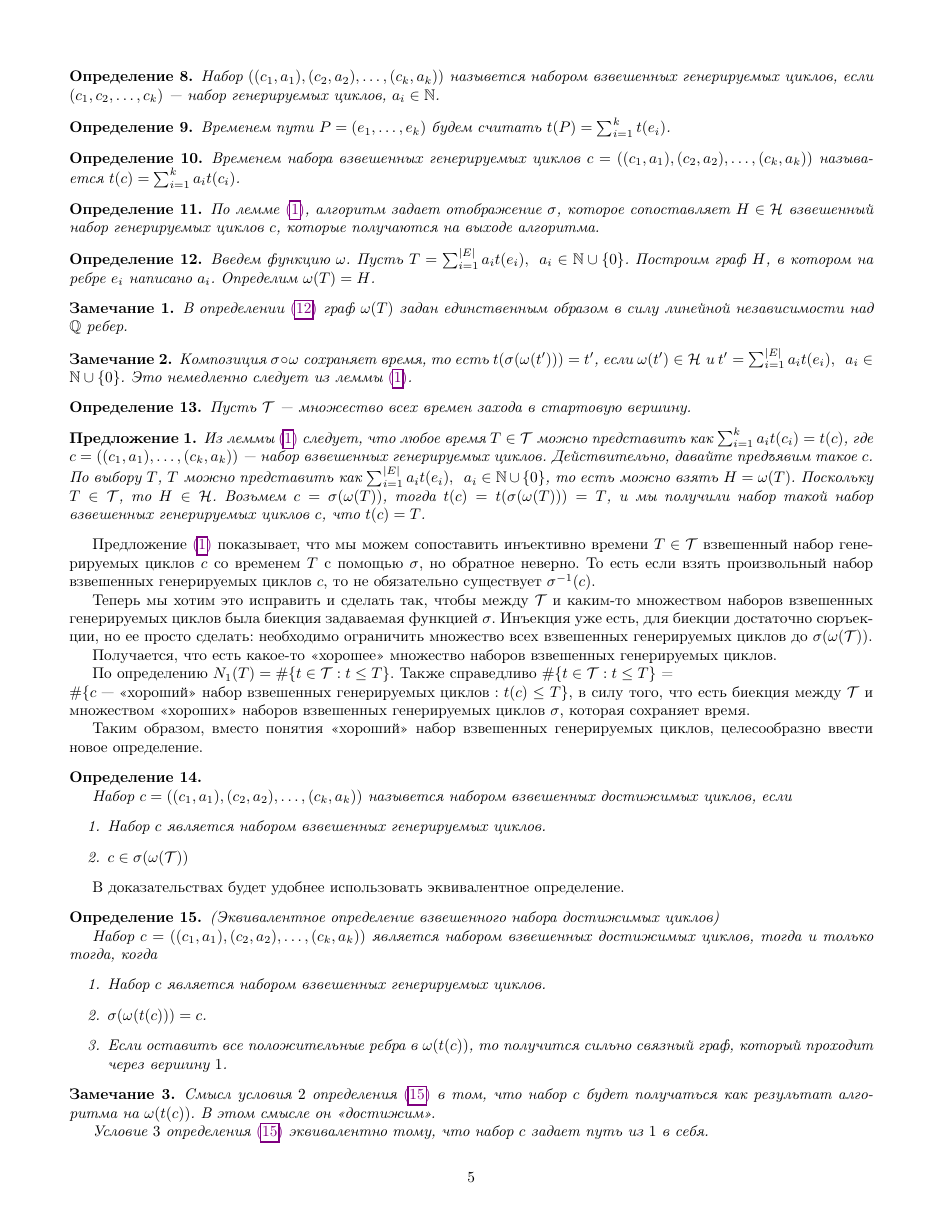
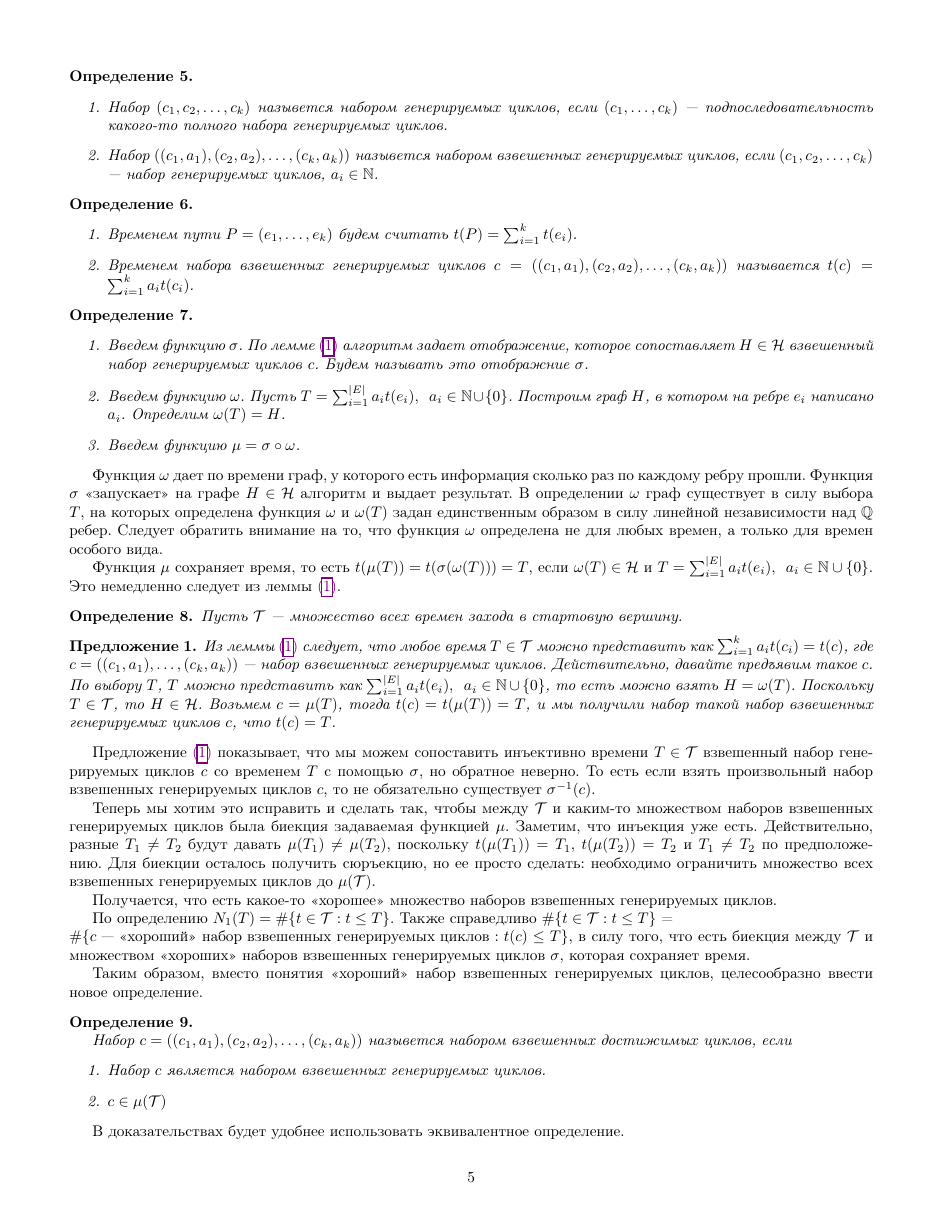
Before and after one commit to daniilpyatko/proj_tex, a LaTeX document (draft.tex): page 5 of 13. Compiled offline with pdfLaTeX.

Commit message:
Put definitions together and a lot of other minor stuff

```diff
--- a/draft.tex
+++ b/draft.tex
@@ -16,6 +16,8 @@
 \usepackage[section]{placeins}
 \usepackage{tikz}
 \usepackage{pdfpages}
+\usepackage{placeins} % to break floats
+\usepackage{flafter}  % to break floats
 % \usepackage{algorithm2e}
 \usepackage[ruled,vlined]{algorithm2e}
 \newcommand\mycommfont[1]{\ttfamily\textcolor{blue}{#1}}
@@ -372,36 +366,38 @@ $H' \in \mathcal{H}$ --- то, что <<осталось>> от $H$ после
 %     Аналогично можно переформулировать определение набора генерируемых циклов$c_{1}$ получен с использованием $\texttt{шага 1}$ без отмеченных ребер, а для остальных выполнено $c_{1} \xrightarrow{v_{1}}\ldots\xrightarrow{v_{i_{1}}} c_{2} \xrightarrow{v_{i_{1} + 1}}\ldots\xrightarrow{v_{i_{2}}}c_{3} \ldots c_{k - 1}\xrightarrow{v_{i_{k - 2} + 1}}\ldots\xrightarrow{v_{\beta}}c_{k}, \squad i_{j} < i_{j + 1}$. То есть $c_{j}$ был получени из $c_{j - 1}$ отмечанием соответствующих ребер в $v_{i_{j - 2} + 1} \ldots v_{i_{j - 1}}$ и запуском $\texttt{шага 1}$.
 % \end{corollary}
 
-\begin{definition}
+\begin{definition} $ $
     \label{gen}
-    Набор $((c_{1}, a_{1}), (c_{2}, a_{2}), \ldots, (c_{k}, a_{k}))$ назывется набором взвешенных генерируемых циклов, если $(c_{1}, c_{2}, \ldots, c_{k})$ --- набор генерируемых циклов, $a_{i} \in \mathbb{N}$.
+    \begin{enumerate}
+        \item Набор $(c_{1}, c_{2}, \ldots, c_{k})$ назывется набором генерируемых циклов, если $(c_{1}, \ldots, c_{k})$ --- подпоследовательность какого-то полного набора генерируемых циклов.
+        \item Набор $((c_{1}, a_{1}), (c_{2}, a_{2}), \ldots, (c_{k}, a_{k}))$ назывется набором взвешенных генерируемых циклов, если $(c_{1}, c_{2}, \ldots, c_{k})$ --- набор генерируемых циклов, $a_{i} \in \mathbb{N}$.
+    \end{enumerate}
 \end{definition}
 
-\begin{definition}
-    Временем пути $P = (e_{1}, \ldots, e_{k})$ будем считать $t(P) = \sum_{i = 1}^{k}{t(e_{i})}$.
+\begin{definition} $ $
+    \begin{enumerate}
+        \item Временем пути $P = (e_{1}, \ldots, e_{k})$ будем считать $t(P) = \sum_{i = 1}^{k}{t(e_{i})}$.
+        \item Временем набора взвешенных генерируемых циклов $c = ((c_{1}, a_{1}), (c_{2}, a_{2}), \ldots, (c_{k}, a_{k}))$ называется $t(c) = \sum_{i = 1}^{k}{a_{i}t(c_{i})}$.
+    \end{enumerate}
 \end{definition}
 
-\begin{definition}
-    Временем набора взвешенных генерируемых циклов $c = ((c_{1}, a_{1}), (c_{2}, a_{2}), \ldots, (c_{k}, a_{k}))$ называется $t(c) = \sum_{i = 1}^{k}{a_{i}t(c_{i})}$.
+
+\begin{definition} $ $
+    \label{def:omega}
+    \begin{enumerate}
+        \item Введем функцию $\sigma$. По лемме \eqref{lemma:algo} алгоритм задает отображение, которое сопоставляет $H \in \mathcal{H}$ взвешенный набор генерируемых циклов $c$. Будем называть это отображние $\sigma$.
+        \item Введем функцию $\omega$. Пусть $T = \sum_{i = 1}^{|E|}{a_{i}t(e_{i})}, \squad a_{i} \in \mathbb{N} \cup \{0\}$. Построим граф $H$, в котором на ребре $e_{i}$ написано $a_{i}$. Определим $\omega(T) = H$.
+        \item Введем функцию $\mu = \sigma \circ \omega$.
+    \end{enumerate}
 \end{definition}
 
-\begin{definition}
-    По лемме \eqref{lemma:algo}, алгоритм задает отображение $\sigma$, которое сопоставляет $H \in \mathcal{H}$ взвешенный набор генерируемых циклов $c$, которые получаются на выходе алгоритма.
-\end{definition}
+Функция $\omega$ дает по времени граф, у которого есть информация сколько раз по каждому ребру прошли. Функция $\sigma$ <<запускает>> на графе
+$H \in \mathcal{H}$ алгоритм и выдает результат.
+В определении $\omega$ граф существует в силу выбора $T$, на которых определена функция $\omega$ и $\omega(T)$ задан единственным образом в силу линейной независимости над $\mathbb{Q}$ ребер.
+Следует обратить внимание на то, что функция $\omega$ определена не для любых времен, а только для времен особого вида.
 
-\begin{definition}
-    \label{def:omega}
-    Введем функцию $\omega$.
-    Пусть $T = \sum_{i = 1}^{|E|}{a_{i}t(e_{i})}, \squad a_{i} \in \mathbb{N} \cup \{0\}$. Построим граф $H$, в котором на ребре $e_{i}$ написано $a_{i}$. Определим $\omega(T) = H$.
-\end{definition}
+Функция $\mu$ сохраняет время, то есть $t(\mu(T)) = t(\sigma(\omega(T))) = T$, если $\omega(T) \in \mathcal{H}$ и $T = \sum_{i = 1}^{|E|}{a_{i}t(e_{i})}, \squad a_{i} \in \mathbb{N} \cup \{0\}$. Это немедленно следует из леммы \eqref{lemma:algo}.
 
-\begin{note}
-    В определении \eqref{def:omega} граф $\omega(T)$ задан единственным образом в силу линейной независимости над $\mathbb{Q}$ ребер.
-\end{note}
-
-\begin{note}
-    Композиция $\sigma \circ \omega$ сохраняет время, то есть $t(\sigma(\omega(t'))) = t'$, если $\omega(t') \in \mathcal{H}$ и $t' = \sum_{i = 1}^{|E|}{a_{i}t(e_{i})}, \squad a_{i} \in \mathbb{N} \cup \{0\}$. Это немедленно следует из леммы \eqref{lemma:algo}.
-\end{note}
 
 
 \begin{definition}
@@ -414,13 +410,14 @@ $H' \in \mathcal{H}$ --- то, что <<осталось>> от $H$ после
 \begin{corollary}
     \label{corollary:generated}
     Из леммы \eqref{lemma:algo} следует, что любое время $T \in \mathcal{T}$ можно представить как
-    $\sum_{i = 1}^{k}{a_{i}t(c_{i})} = t(c)$, где $c = ((c_{1}, a_{1}), \ldots, (c_{k}, a_{k}))$ --- набор взвешенных генерируемых циклов. Действительно, давайте предъявим такое $c$. По выбору $T$, $T$ можно представить как $\sum_{i = 1}^{|E|}{a_{i}t(e_{i})}, \squad a_{i} \in \mathbb{N} \cup \{0\}$, то есть можно взять $H = \omega(T)$. Поскольку $T \in \mathcal{T}$, то $H \in \mathcal{H}$. Возьмем $c = \sigma(\omega(T))$, тогда $t(c) = t(\sigma(\omega(T))) = T$, и мы получили набор такой набор взвешенных генерируемых циклов $c$, что $t(c) = T$.
+    $\sum_{i = 1}^{k}{a_{i}t(c_{i})} = t(c)$, где $c = ((c_{1}, a_{1}), \ldots, (c_{k}, a_{k}))$ --- набор взвешенных генерируемых циклов. Действительно, давайте предъявим такое $c$. По выбору $T$, $T$ можно представить как $\sum_{i = 1}^{|E|}{a_{i}t(e_{i})}, \squad a_{i} \in \mathbb{N} \cup \{0\}$, то есть можно взять $H = \omega(T)$. Поскольку $T \in \mathcal{T}$, то $H \in \mathcal{H}$. Возьмем $c = \mu(T)$, тогда $t(c) = t(\mu(T)) = T$, и мы получили набор такой набор взвешенных генерируемых циклов $c$, что $t(c) = T$.
 \end{corollary}
 
 
 Предложение \eqref{corollary:generated} показывает, что мы можем сопоставить инъективно времени $T \in \mathcal{T}$ взвешенный набор генерируемых циклов $c$ со временем $T$ c помощью $\sigma$, но обратное неверно. То есть если взять произвольный набор взвешенных генерируемых циклов $c$, то не обязательно существует $\sigma^{-1}(c)$.
 
-Теперь мы хотим это исправить и сделать так, чтобы между $\mathcal{T}$ и каким-то множеством наборов взвешенных генерируемых циклов была биекция задаваемая функцией $\sigma$. Инъекция уже есть, для биекции достаточно сюръекции, но ее просто сделать: необходимо ограничить множество всех взвешенных генерируемых циклов до $\sigma(\omega(\mathcal{T}))$.
+Теперь мы хотим это исправить и сделать так, чтобы между $\mathcal{T}$ и каким-то множеством наборов взвешенных генерируемых циклов была биекция задаваемая функцией $\mu$. Заметим, что инъекция уже есть. Действительно, разные $T_{1} \neq T_{2}$ будут давать $\mu(T_{1}) \neq \mu(T_{2})$, поскольку
+$t(\mu(T_{1})) = T_{1}$, $t(\mu(T_{2})) = T_{2}$ и $T_{1} \neq T_{2}$ по предположению.  Для биекции осталось получить сюръекцию, но ее просто сделать: необходимо ограничить множество всех взвешенных генерируемых циклов до $\mu(\mathcal{T})$.
 
 Получается, что есть какое-то <<хорошее>> множество наборов взвешенных генерируемых циклов.
 
@@ -440,7 +437,7 @@ $\#\{c \text{ --- <<хороший>> набор взвешенных генер
     Набор $c = ((c_{1}, a_{1}), (c_{2}, a_{2}), \ldots, (c_{k}, a_{k}))$ назывется набором взвешенных достижимых циклов, если
     \begin{enumerate}
          \item Набор $c$ является набором взвешенных генерируемых циклов.
-         \item $c \in \sigma(\omega(\mathcal{T}))$
+         \item $c \in \mu(\mathcal{T})$
     \end{enumerate}
 \end{definition}
 
```
Also changed, not shown: draft.tex (82 more changed lines).
